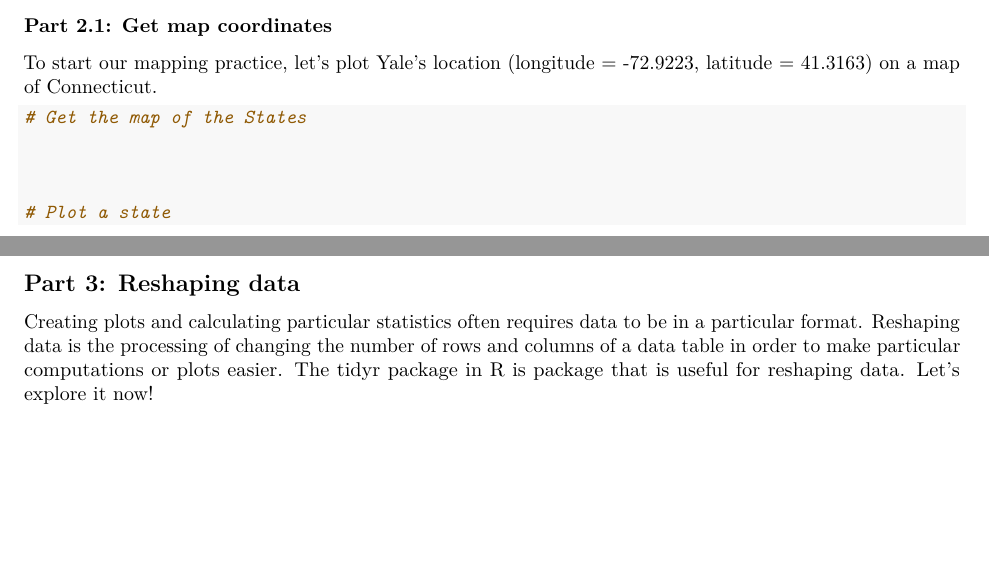
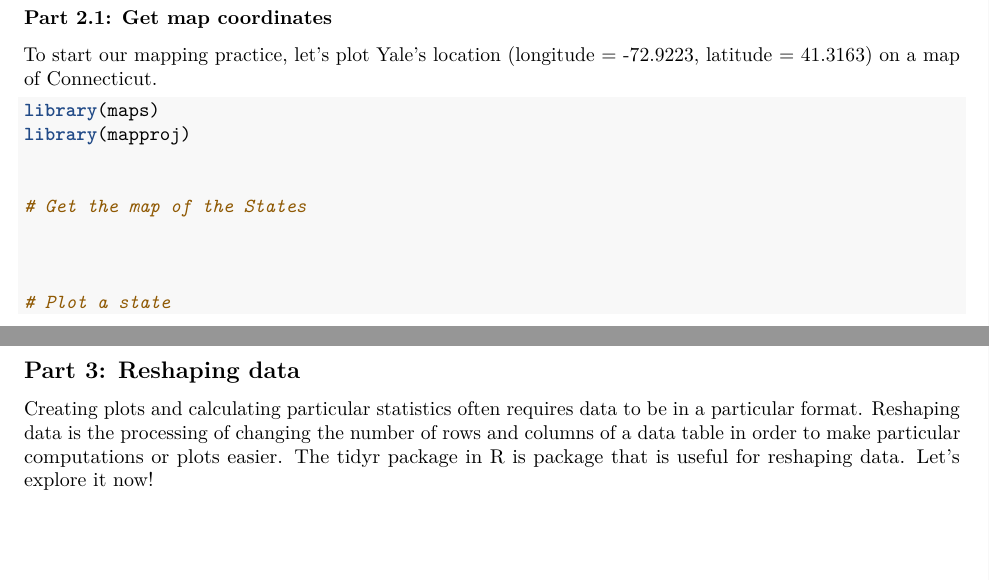
Before and after one commit to emeyers/rworkshop, an R Markdown document (ClassMaterial/class_code/class_07.Rmd): two parts of pages 4 and 5 of 6, joined at a grey line, cut so that both start at the same text, the shorter picture padded with empty space. Rendered offline with R 4.5, knitr and Pandoc, then LaTeX, with nearby package versions.

Commit message:
Added a few needed mapping libraries

````diff
--- a/ClassMaterial/class_code/class_07.Rmd
+++ b/ClassMaterial/class_code/class_07.Rmd
@@ -375,6 +375,10 @@ To start our mapping practice, let's plot Yale's location (longitude = -72.9223,
 ```{r}
 
 
+library(maps)
+library(mapproj)
+
+
 # Get the map of the States
 
 
````
Also changed, not shown: ClassMaterial/class_code/class_07_with_answers.Rmd (+4 -0 lines).
